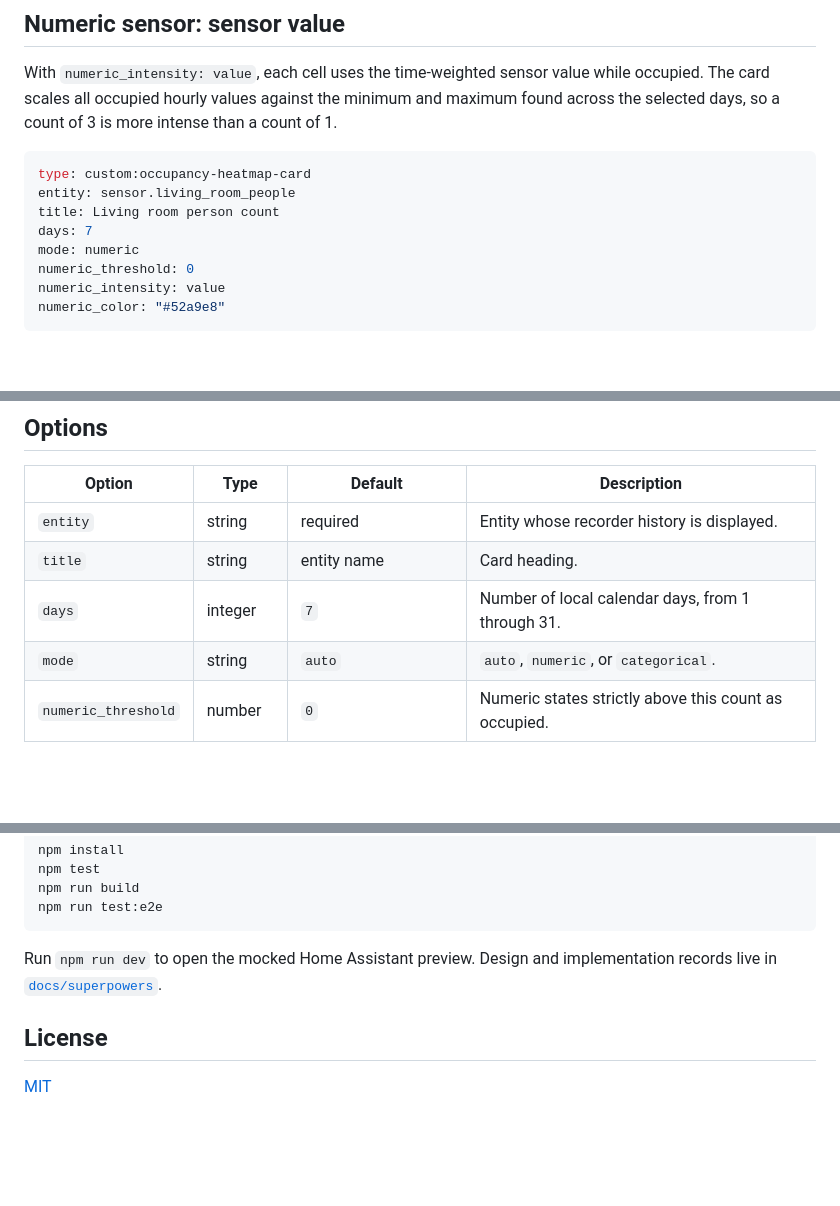
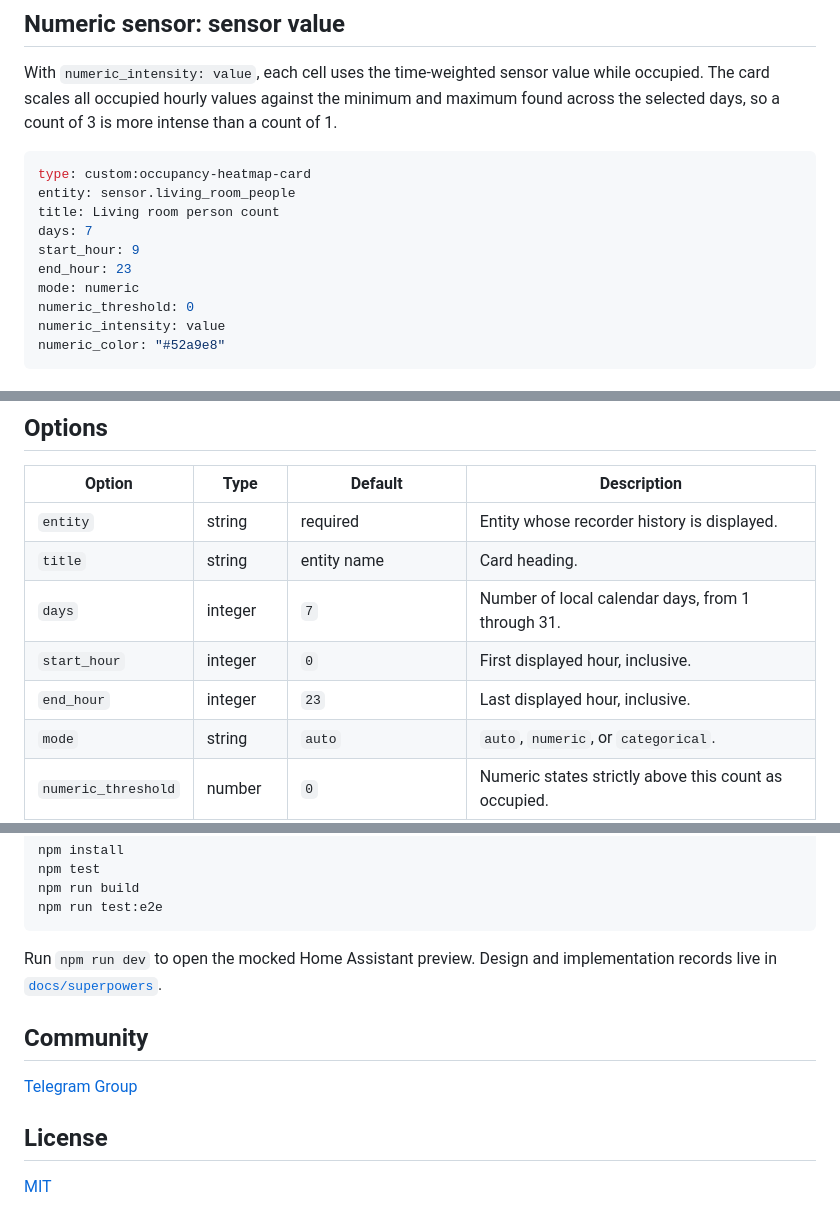
Before and after one commit to wfchan/ha-occupancy-heatmap-card, a Markdown page: README.md, 3 parts joined by grey strips. Rendered like a GitHub page; blank space fills up the shorter version.

```diff
--- a/README.md
+++ b/README.md
@@ -42,6 +44,8 @@ type: custom:occupancy-heatmap-card
 entity: sensor.living_room_people
 title: Living room person count
 days: 7
+start_hour: 9
+end_hour: 23
 mode: numeric
 numeric_threshold: 0
 numeric_intensity: value
@@ -110,6 +120,8 @@ show_legend: true
 | `entity`            | string      | required                 | Entity whose recorder history is displayed.           |
 | `title`             | string      | entity name              | Card heading.                                         |
 | `days`              | integer     | `7`                      | Number of local calendar days, from 1 through 31.     |
+| `start_hour`        | integer     | `0`                      | First displayed hour, inclusive.                      |
+| `end_hour`          | integer     | `23`                     | Last displayed hour, inclusive.                       |
 | `mode`              | string      | `auto`                   | `auto`, `numeric`, or `categorical`.                  |
 | `numeric_threshold` | number      | `0`                      | Numeric states strictly above this count as occupied. |
 | `numeric_intensity` | string      | `duration`               | `duration` or `value` color scaling.                  |
@@ -135,6 +147,10 @@ npm run test:e2e
 
 Run `npm run dev` to open the mocked Home Assistant preview. Design and implementation records live in [`docs/superpowers`](docs/superpowers).
 
+## Community
+
+[Telegram Group](https://t.me/smarthomehk)
+
 ## License
 
 [MIT](LICENSE)
```
Also changed, not shown: other parts of README.md (+8 -0 lines), CHANGELOG.md (+7 -0 lines), docs/images/preview-dark.png, 2 other files.
